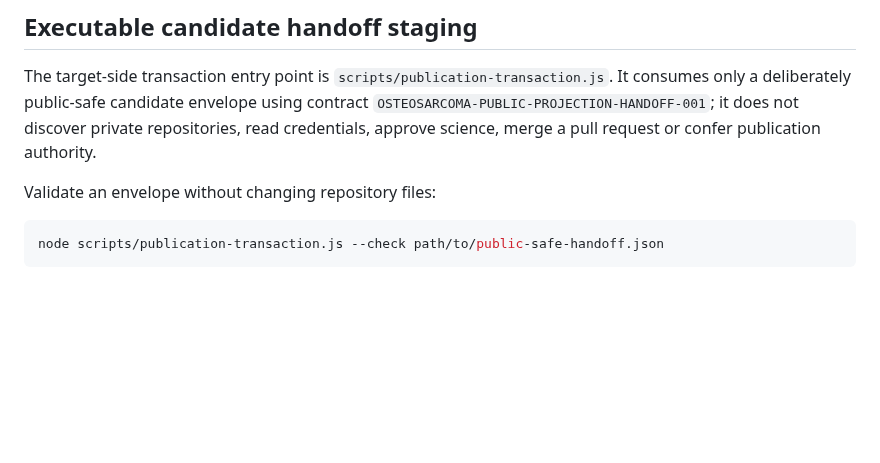
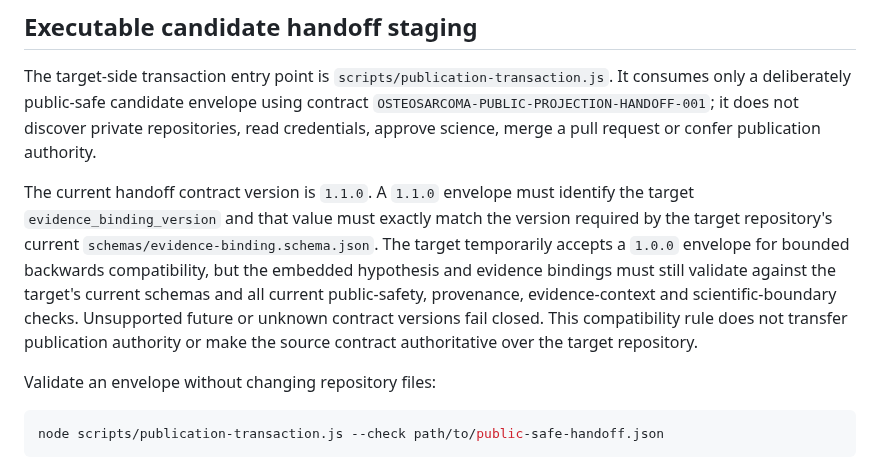
Before and after one commit to EduLinked-coder/Osteosarcoma-Therapeutic-Hypotheses-Open-Machine-Readable-Research, a Markdown page: docs/publication-lifecycle.md, the part around the change. GitHub-like rendering; blank space fills up the shorter version.

Commit message:
Document handoff contract compatibility boundary

```diff
--- a/docs/publication-lifecycle.md
+++ b/docs/publication-lifecycle.md
@@ -35,6 +35,8 @@ A publication transaction moves material from candidate research intelligence in
 ## Executable candidate handoff staging
 
 The target-side transaction entry point is `scripts/publication-transaction.js`. It consumes only a deliberately public-safe candidate envelope using contract `OSTEOSARCOMA-PUBLIC-PROJECTION-HANDOFF-001`; it does not discover private repositories, read credentials, approve science, merge a pull request or confer publication authority.
+
+The current handoff contract version is `1.1.0`. A `1.1.0` envelope must identify the target `evidence_binding_version` and that value must exactly match the version required by the target repository's current `schemas/evidence-binding.schema.json`. The target temporarily accepts a `1.0.0` envelope for bounded backwards compatibility, but the embedded hypothesis and evidence bindings must still validate against the target's current schemas and all current public-safety, provenance, evidence-context and scientific-boundary checks. Unsupported future or unknown contract versions fail closed. This compatibility rule does not transfer publication authority or make the source contract authoritative over the target repository.
 
 Validate an envelope without changing repository files:
 
```
